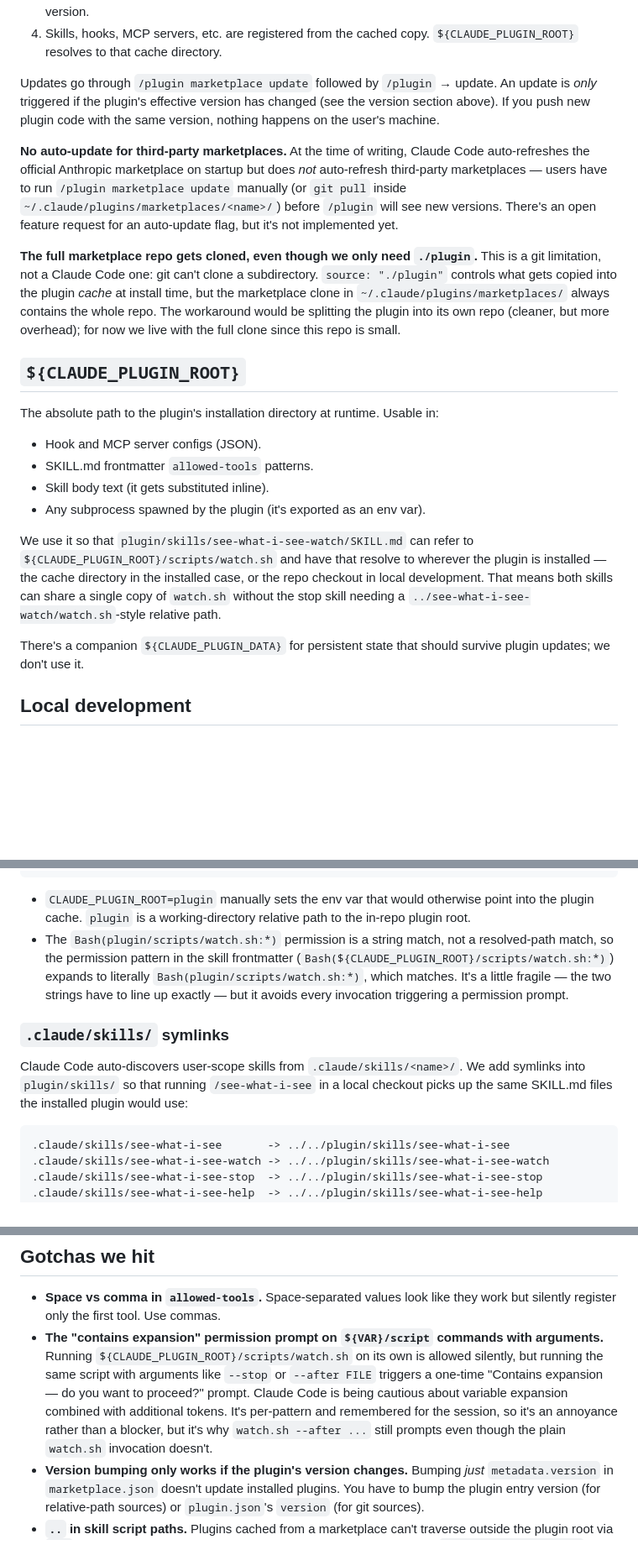
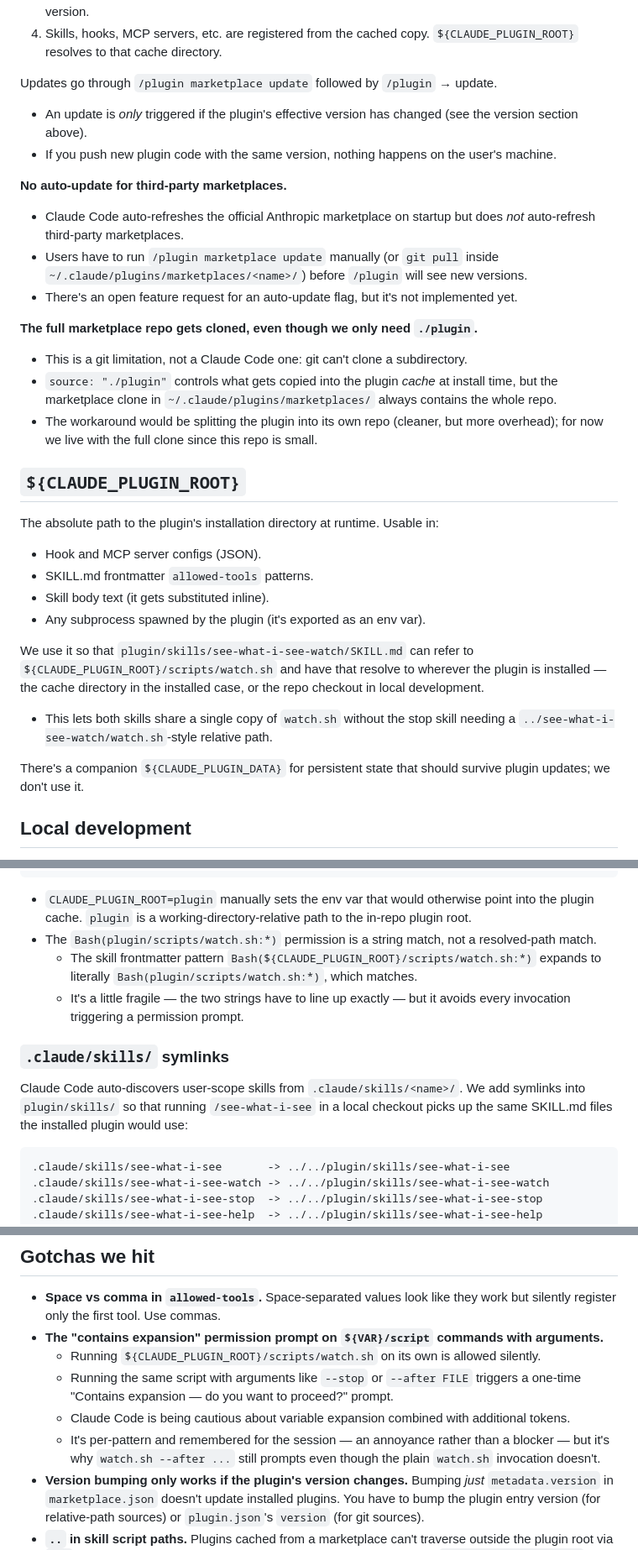
Before and after one commit to jshute96/SeeWhatISee, a Markdown page: docs/claude-plugin.md, 3 parts joined by grey strips. Shown at 84% size. GitHub-like rendering; blank space fills up the shorter version.

````diff
--- a/docs/claude-plugin.md
+++ b/docs/claude-plugin.md
@@ -175,28 +177,22 @@ roughly this happens:
 4. Skills, hooks, MCP servers, etc. are registered from the cached
    copy. `${CLAUDE_PLUGIN_ROOT}` resolves to that cache directory.
 
-Updates go through `/plugin marketplace update` followed by
-`/plugin` → update. An update is *only* triggered if the plugin's
-effective version has changed (see the version section above). If you
-push new plugin code with the same version, nothing happens on the
-user's machine.
+Updates go through `/plugin marketplace update` followed by `/plugin` → update.
 
-**No auto-update for third-party marketplaces.** At the time of
-writing, Claude Code auto-refreshes the official Anthropic marketplace
-on startup but does *not* auto-refresh third-party marketplaces — users
-have to run `/plugin marketplace update` manually (or `git pull` inside
-`~/.claude/plugins/marketplaces/<name>/`) before `/plugin` will see new
-versions. There's an open feature request for an auto-update flag, but
-it's not implemented yet.
+- An update is *only* triggered if the plugin's effective version has changed (see the version section above).
+- If you push new plugin code with the same version, nothing happens on the user's machine.
 
-**The full marketplace repo gets cloned, even though we only need
-`./plugin`.** This is a git limitation, not a Claude Code one: git
-can't clone a subdirectory. `source: "./plugin"` controls what gets
-copied into the plugin *cache* at install time, but the marketplace
-clone in `~/.claude/plugins/marketplaces/` always contains the whole
-repo. The workaround would be splitting the plugin into its own repo
-(cleaner, but more overhead); for now we live with the full clone
-since this repo is small.
+**No auto-update for third-party marketplaces.**
+
+- Claude Code auto-refreshes the official Anthropic marketplace on startup but does *not* auto-refresh third-party marketplaces.
+- Users have to run `/plugin marketplace update` manually (or `git pull` inside `~/.claude/plugins/marketplaces/<name>/`) before `/plugin` will see new versions.
+- There's an open feature request for an auto-update flag, but it's not implemented yet.
+
+**The full marketplace repo gets cloned, even though we only need `./plugin`.**
+
+- This is a git limitation, not a Claude Code one: git can't clone a subdirectory.
+- `source: "./plugin"` controls what gets copied into the plugin *cache* at install time, but the marketplace clone in `~/.claude/plugins/marketplaces/` always contains the whole repo.
+- The workaround would be splitting the plugin into its own repo (cleaner, but more overhead); for now we live with the full clone since this repo is small.
 
 ## `${CLAUDE_PLUGIN_ROOT}`
 
@@ -208,15 +204,16 @@ Usable in:
 - Skill body text (it gets substituted inline).
 - Any subprocess spawned by the plugin (it's exported as an env var).
 
-We use it so that `plugin/skills/see-what-i-see-watch/SKILL.md` can
-refer to `${CLAUDE_PLUGIN_ROOT}/scripts/watch.sh` and have that resolve
-to wherever the plugin is installed — the cache directory in the
-installed case, or the repo checkout in local development. That means
-both skills can share a single copy of `watch.sh` without the stop
-skill needing a `../see-what-i-see-watch/watch.sh`-style relative path.
+We use it so that `plugin/skills/see-what-i-see-watch/SKILL.md` can refer to
+`${CLAUDE_PLUGIN_ROOT}/scripts/watch.sh` and have that resolve to wherever the
+plugin is installed — the cache directory in the installed case, or the repo
+checkout in local development.
 
-There's a companion `${CLAUDE_PLUGIN_DATA}` for persistent state that
-should survive plugin updates; we don't use it.
+- This lets both skills share a single copy of `watch.sh` without the stop
+  skill needing a `../see-what-i-see-watch/watch.sh`-style relative path.
+
+There's a companion `${CLAUDE_PLUGIN_DATA}` for persistent state that should
+survive plugin updates; we don't use it.
 
 ## Local development
 
@@ -241,22 +238,21 @@ Two pieces of glue make it work:
 }
 ```
 
-- `CLAUDE_PLUGIN_ROOT=plugin` manually sets the env var that would
-  otherwise point into the plugin cache. `plugin` is a working-directory
-  relative path to the in-repo plugin root.
-- The `Bash(plugin/scripts/watch.sh:*)` permission is a string match,
-  not a resolved-path match, so the permission pattern in the skill
-  frontmatter (`Bash(${CLAUDE_PLUGIN_ROOT}/scripts/watch.sh:*)`) expands
-  to literally `Bash(plugin/scripts/watch.sh:*)`, which matches. It's a
-  little fragile — the two strings have to line up exactly — but it
-  avoids every invocation triggering a permission prompt.
+- `CLAUDE_PLUGIN_ROOT=plugin` manually sets the env var that would otherwise
+  point into the plugin cache. `plugin` is a working-directory-relative path
+  to the in-repo plugin root.
+- The `Bash(plugin/scripts/watch.sh:*)` permission is a string match, not a
+  resolved-path match.
+  - The skill frontmatter pattern `Bash(${CLAUDE_PLUGIN_ROOT}/scripts/watch.sh:*)`
+    expands to literally `Bash(plugin/scripts/watch.sh:*)`, which matches.
+  - It's a little fragile — the two strings have to line up exactly — but it
+    avoids every invocation triggering a permission prompt.
 
 ### `.claude/skills/` symlinks
 
 Claude Code auto-discovers user-scope skills from `.claude/skills/<name>/`.
-We add symlinks into `plugin/skills/` so that running `/see-what-i-see`
-in a local checkout picks up the same SKILL.md files the installed
-plugin would use:
+We add symlinks into `plugin/skills/` so that running `/see-what-i-see` in a
+local checkout picks up the same SKILL.md files the installed plugin would use:
 
 ```
 .claude/skills/see-what-i-see       -> ../../plugin/skills/see-what-i-see
@@ -305,16 +301,14 @@ check — run it before committing any manifest changes.
 - **Space vs comma in `allowed-tools`.** Space-separated values look
   like they work but silently register only the first tool. Use
   commas.
-- **The "contains expansion" permission prompt on `${VAR}/script`
-  commands with arguments.** Running
-  `${CLAUDE_PLUGIN_ROOT}/scripts/watch.sh` on its own is allowed
-  silently, but running the same script with arguments like `--stop`
-  or `--after FILE` triggers a one-time "Contains expansion — do you
-  want to proceed?" prompt. Claude Code is being cautious about
-  variable expansion combined with additional tokens. It's per-pattern
-  and remembered for the session, so it's an annoyance rather than a
-  blocker, but it's why `watch.sh --after ...` still prompts even
-  though the plain `watch.sh` invocation doesn't.
+- **The "contains expansion" permission prompt on `${VAR}/script` commands with arguments.**
+  - Running `${CLAUDE_PLUGIN_ROOT}/scripts/watch.sh` on its own is allowed silently.
+  - Running the same script with arguments like `--stop` or `--after FILE` triggers a
+    one-time "Contains expansion — do you want to proceed?" prompt.
+  - Claude Code is being cautious about variable expansion combined with additional tokens.
+  - It's per-pattern and remembered for the session — an annoyance rather than a blocker —
+    but it's why `watch.sh --after ...` still prompts even though the plain `watch.sh`
+    invocation doesn't.
 - **Version bumping only works if the plugin's version changes.**
   Bumping *just* `metadata.version` in `marketplace.json` doesn't
   update installed plugins. You have to bump the plugin entry version
````
Also changed, not shown: other parts of docs/claude-plugin.md (+7 -5 lines), docs/architecture.md (+62 -71 lines).
